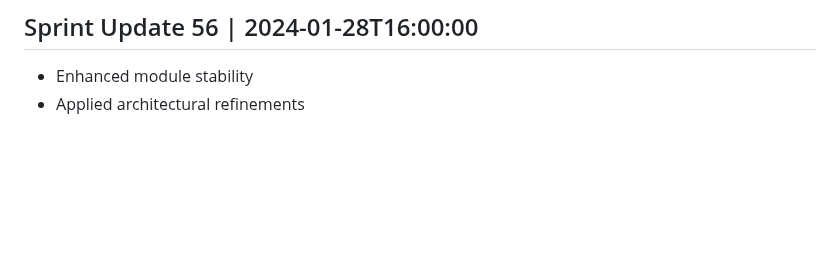
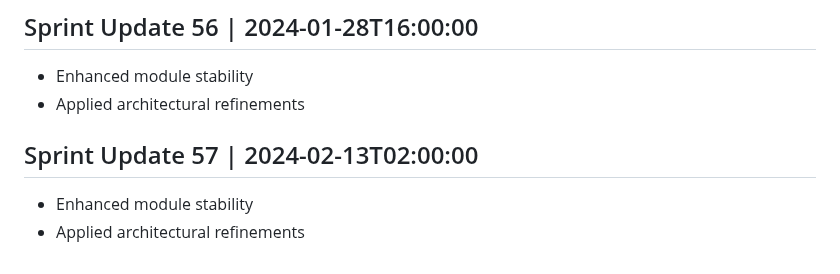
Before and after one commit to AshrafMorningstar/Learning, a Markdown page: PROJECT_HISTORY.md, the part around the change. GitHub-like rendering; blank space fills up the shorter version.

Commit message:
Refactor utility layer for optimized performance

```diff
--- a/PROJECT_HISTORY.md
+++ b/PROJECT_HISTORY.md
@@ -225,3 +225,7 @@
 ## Sprint Update 56 | 2024-01-28T16:00:00
 - Enhanced module stability
 - Applied architectural refinements
+
+## Sprint Update 57 | 2024-02-13T02:00:00
+- Enhanced module stability
+- Applied architectural refinements
```
